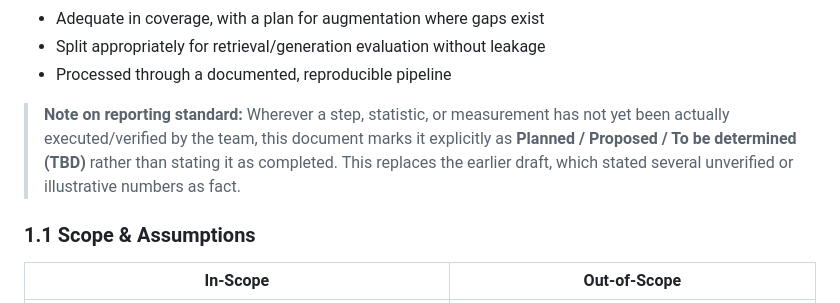
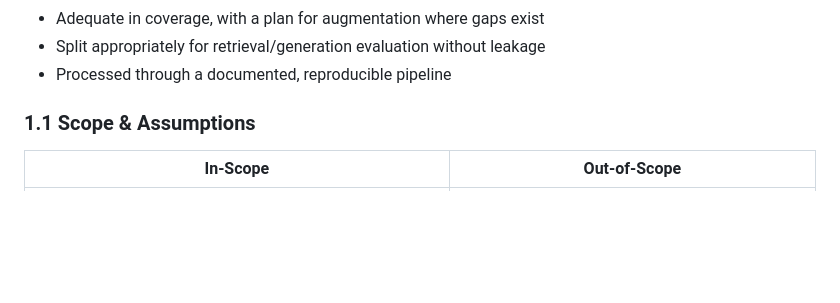
Before and after one commit to 22f3001825/Group-3-DS-and-AI-Lab-Project, a Markdown page: Milestone report/Milestone 2/Milestone_2.md, the part around the change. Drawn GitHub-style; blank space fills up the shorter version.

```diff
--- a/Milestone report/Milestone 2/Milestone_2.md
+++ b/Milestone report/Milestone 2/Milestone_2.md
@@ -32,8 +32,6 @@ The goal of this milestone is to ensure the knowledge base is:
 - Adequate in coverage, with a plan for augmentation where gaps exist
 - Split appropriately for retrieval/generation evaluation without leakage
 - Processed through a documented, reproducible pipeline
-
-> **Note on reporting standard:** Wherever a step, statistic, or measurement has not yet been actually executed/verified by the team, this document marks it explicitly as **Planned / Proposed / To be determined (TBD)** rather than stating it as completed. This replaces the earlier draft, which stated several unverified or illustrative numbers as fact.
 
 ### 1.1 Scope & Assumptions
 
```
